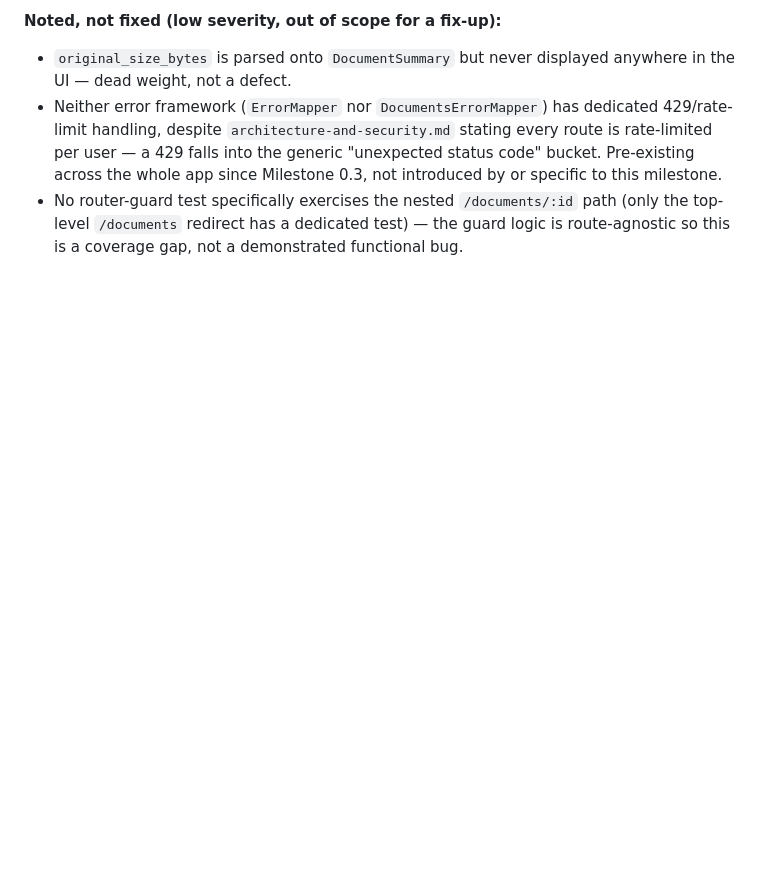
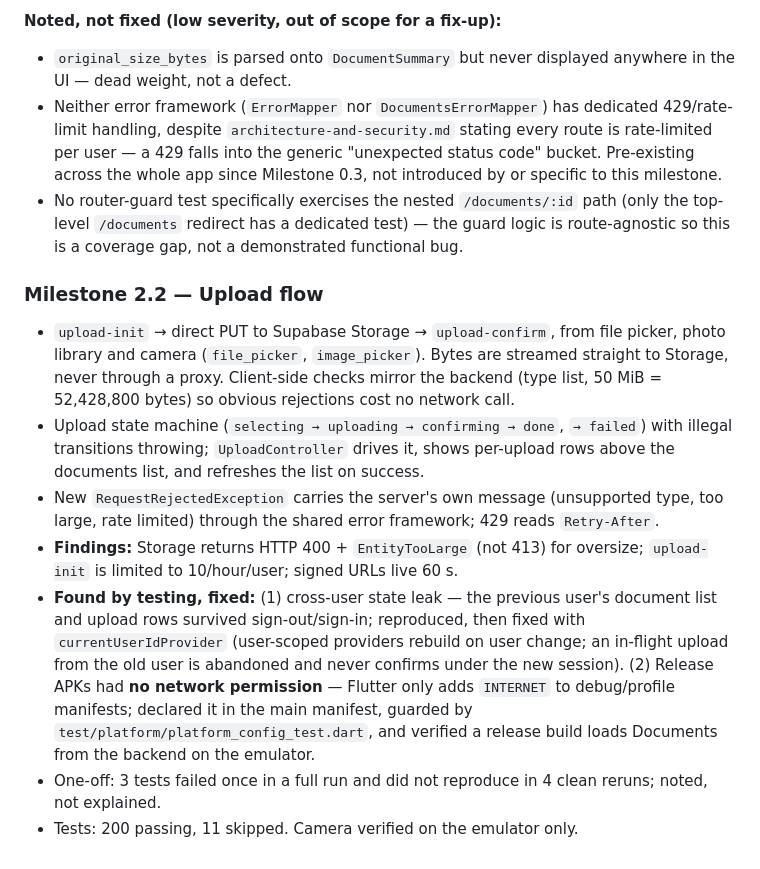
Before and after one commit to Tunasmelt/Cerebro-Flutter, a Markdown page: CHANGELOG.md, the part around the change. GitHub-like rendering; blank space fills up the shorter version.

Commit message:
Docs: Milestone 2.2 changelog and gate status
Co-Authored-By: Claude Sonnet 5.5 <noreply@anthropic.com>

```diff
--- a/CHANGELOG.md
+++ b/CHANGELOG.md
@@ -779,3 +779,33 @@ isn't a finding until it's actually demonstrated).
   `/documents/:id` path (only the top-level `/documents` redirect has
   a dedicated test) — the guard logic is route-agnostic so this is a
   coverage gap, not a demonstrated functional bug.
+
+### Milestone 2.2 — Upload flow
+- `upload-init` → direct PUT to Supabase Storage → `upload-confirm`,
+  from file picker, photo library and camera (`file_picker`,
+  `image_picker`). Bytes are streamed straight to Storage, never
+  through a proxy. Client-side checks mirror the backend (type list,
+  50 MiB = 52,428,800 bytes) so obvious rejections cost no network call.
+- Upload state machine (`selecting → uploading → confirming → done`,
+  `→ failed`) with illegal transitions throwing; `UploadController`
+  drives it, shows per-upload rows above the documents list, and
+  refreshes the list on success.
+- New `RequestRejectedException` carries the server's own message
+  (unsupported type, too large, rate limited) through the shared error
+  framework; 429 reads `Retry-After`.
+- **Findings:** Storage returns HTTP 400 + `EntityTooLarge` (not 413)
+  for oversize; `upload-init` is limited to 10/hour/user; signed URLs
+  live 60 s.
+- **Found by testing, fixed:** (1) cross-user state leak — the previous
+  user's document list and upload rows survived sign-out/sign-in;
+  reproduced, then fixed with `currentUserIdProvider` (user-scoped
+  providers rebuild on user change; an in-flight upload from the old
+  user is abandoned and never confirms under the new session).
+  (2) Release APKs had **no network permission** — Flutter only adds
+  `INTERNET` to debug/profile manifests; declared it in the main
+  manifest, guarded by `test/platform/platform_config_test.dart`, and
+  verified a release build loads Documents from the backend on the
+  emulator.
+- One-off: 3 tests failed once in a full run and did not reproduce in
+  4 clean reruns; noted, not explained.
+- Tests: 200 passing, 11 skipped. Camera verified on the emulator only.
```
Also changed, not shown: phases-and-gates.md (+19 -0 lines).
